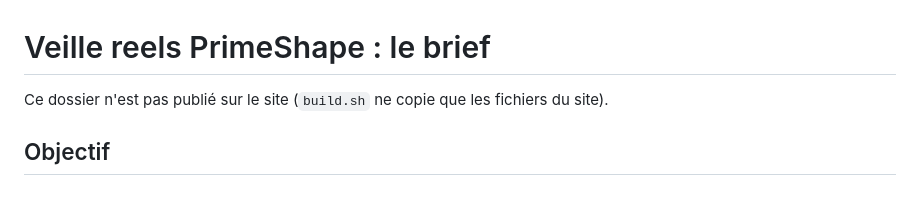
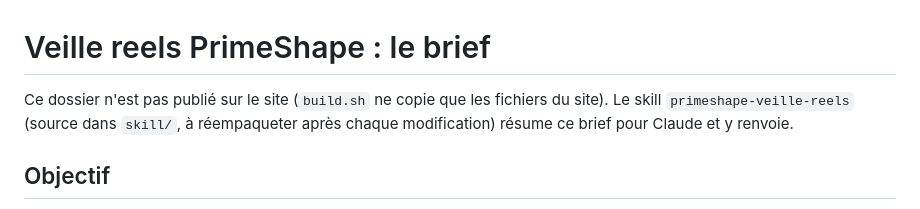
Before and after one commit to primeshapepro/PrimeShape, a Markdown page: veille-reels/BRIEF.md, the part around the change. GitHub-like rendering.

Commit message:
Ajoute le skill primeshape-veille-reels
Le skill résume pour Claude la veille reels d'Andy : où sont les scripts, le
catalogue et ses goûts, comment lancer une sélection, noter ses retours,
monter ses rushs sur le modèle d'un reel numéroté, et changer les réglages.

Co-Authored-By: Claude Opus 5.5 <noreply@anthropic.com>
Claude-Session: https://claude.ai/code/session_01P7oKLqQhwvUXngmYh3d61E

```diff
--- a/veille-reels/BRIEF.md
+++ b/veille-reels/BRIEF.md
@@ -1,6 +1,8 @@
 # Veille reels PrimeShape : le brief
 
 Ce dossier n'est pas publié sur le site (`build.sh` ne copie que les fichiers du site).
+Le skill `primeshape-veille-reels` (source dans `skill/`, à réempaqueter après
+chaque modification) résume ce brief pour Claude et y renvoie.
 
 ## Objectif
 
```
Also changed, not shown: 1 other file.
